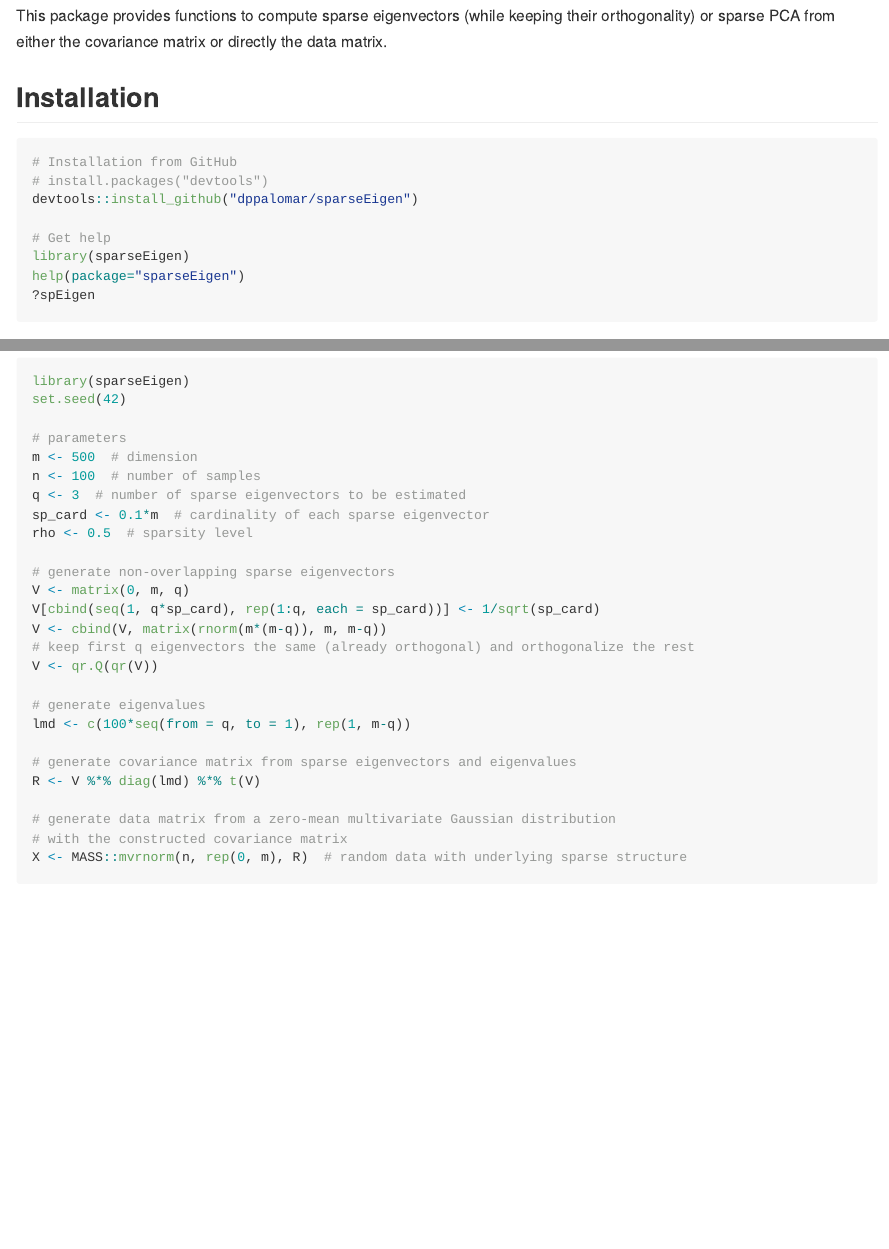
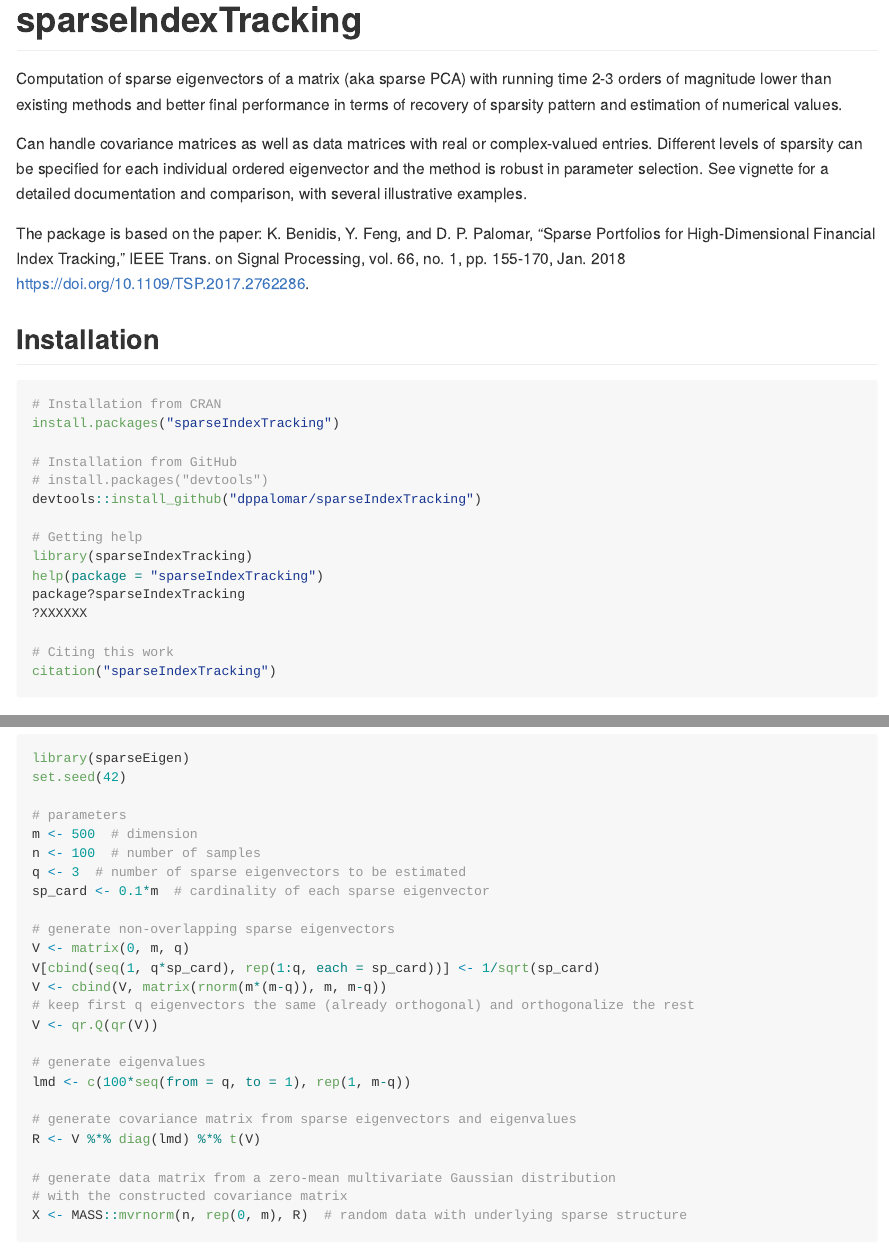
Before and after one commit to dppalomar/sparseIndexTracking, an R Markdown document (README.Rmd): the page in a window 1100 px wide, from its top, and a second part further down, joined at a grey line. Rendered offline with R 4.5, knitr and Pandoc, with nearby package versions; some code elsewhere in the file could not run offline.

Commit message:
Package structure revision

````diff
--- a/README.Rmd
+++ b/README.Rmd
@@ -1,5 +1,4 @@
 ---
-title: "sparseEigen"
 output:
   md_document:
     variant: markdown_github
@@ -18,20 +17,42 @@
 )
 ```
 
+# sparseIndexTracking
 
-This package provides functions to compute sparse eigenvectors (while keeping their orthogonality) or sparse PCA from either the covariance matrix or directly the data matrix.
+Computation of sparse eigenvectors of a matrix (aka sparse PCA)
+    with running time 2-3 orders of magnitude lower than existing methods and
+    better final performance in terms of recovery of sparsity pattern and
+    estimation of numerical values.
+
+Can handle covariance matrices as well as
+    data matrices with real or complex-valued entries. Different levels of
+    sparsity can be specified for each individual ordered eigenvector and the
+    method is robust in parameter selection. See vignette for a detailed
+    documentation and comparison, with several illustrative examples.
+
+The package is based on the paper:
+    K. Benidis, Y. Feng, and D. P. Palomar, “Sparse Portfolios for High-Dimensional
+    Financial Index Tracking,” IEEE Trans. on Signal Processing, vol. 66, no. 1,
+    pp. 155-170, Jan. 2018 <https://doi.org/10.1109/TSP.2017.2762286>.
 
 
 ## Installation
 ```{r, eval = FALSE}
+# Installation from CRAN
+install.packages("sparseIndexTracking")
+
 # Installation from GitHub
 # install.packages("devtools")
-devtools::install_github("dppalomar/sparseEigen")
+devtools::install_github("dppalomar/sparseIndexTracking")
 
-# Get help
-library(sparseEigen)
-help(package="sparseEigen")
-?spEigen
+# Getting help
+library(sparseIndexTracking)
+help(package = "sparseIndexTracking")
+package?sparseIndexTracking
+?XXXXXX
+
+# Citing this work
+citation("sparseIndexTracking")
 ```
 
 
@@ -47,7 +68,6 @@
 n <- 100  # number of samples
 q <- 3  # number of sparse eigenvectors to be estimated
 sp_card <- 0.1*m  # cardinality of each sparse eigenvector
-rho <- 0.5  # sparsity level
 
 # generate non-overlapping sparse eigenvectors
 V <- matrix(0, m, q)
````
Also changed, not shown: NEWS.md (added, +3 -0 lines), R/sparseIndexTracking.R (added, +29 -0 lines), R_buildignore/developer_commands.R (+38 -22 lines), papers/BenidisFengPalomar-TSP2018 - index_tracking.pdf (added), README.Rmd (4 more changed lines), 3 other files.
